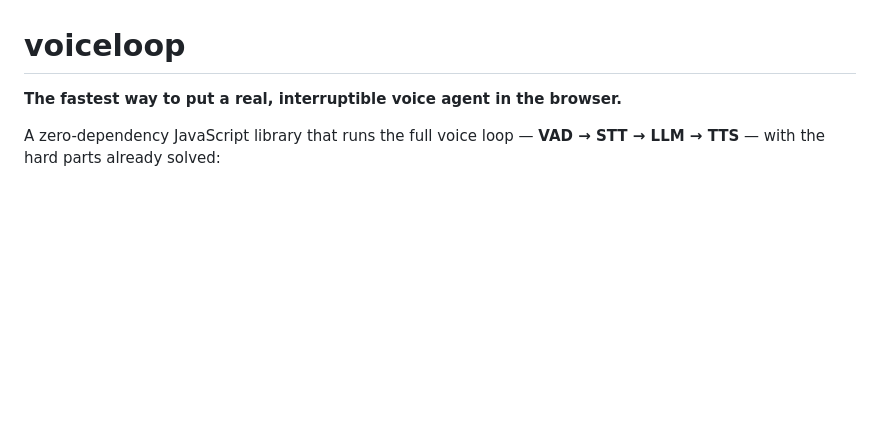
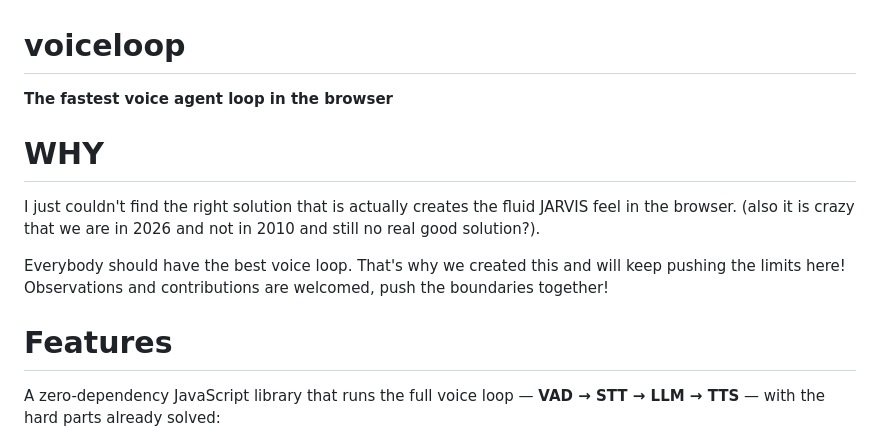
Before and after one commit to todoforai/voiceloop, a Markdown page: README.md, the part around the change. Drawn GitHub-style; blank space fills up the shorter version.

Commit message:
Update README.md
improve the readme

```diff
--- a/README.md
+++ b/README.md
@@ -1,6 +1,13 @@
 # voiceloop
 
-**The fastest way to put a real, interruptible voice agent in the browser.**
+**The fastest voice agent loop in the browser**
+
+# WHY
+I just couldn't find the right solution that is actually creates the fluid JARVIS feel in the browser. (also it is crazy that we are in 2026 and not in 2010 and still no real good solution?).
+
+Everybody should have the best voice loop. That's why we created this and will keep pushing the limits here! Observations and contributions are welcomed, push the boundaries together!
+
+# Features
 
 A zero-dependency JavaScript library that runs the full voice loop — **VAD → STT → LLM → TTS** — with the hard parts already solved:
 
```
